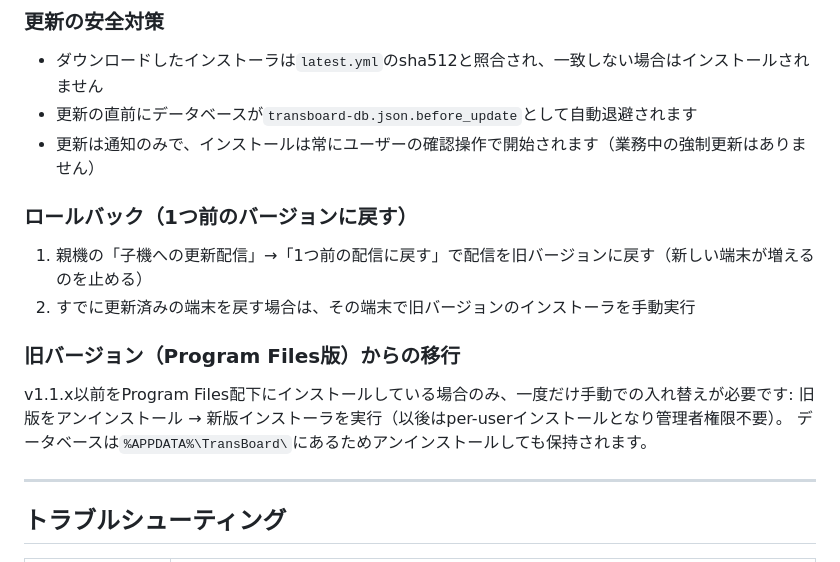
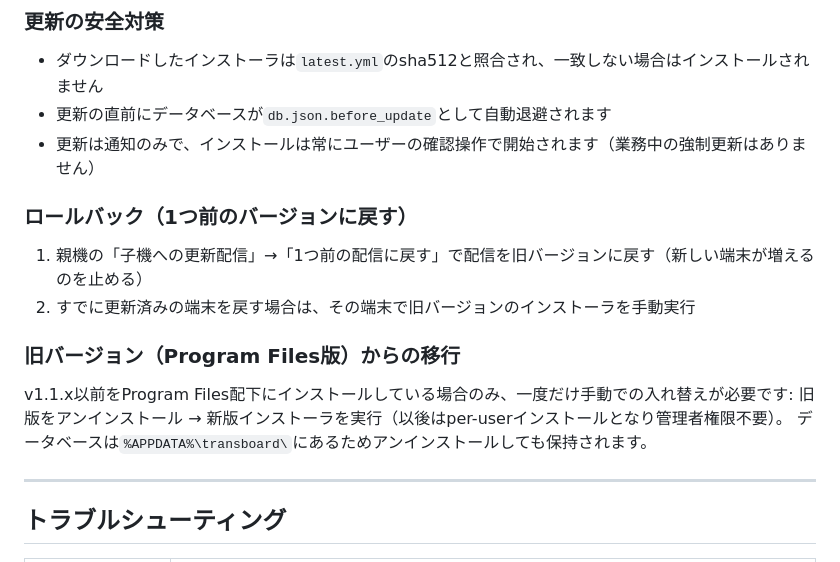
Before and after one commit to pocket-dev-id/transboard, a Markdown page: docs/manual.md, the part around the change. Drawn GitHub-style.

```diff
--- a/docs/manual.md
+++ b/docs/manual.md
@@ -230,7 +230,7 @@ TransBoardはper-userインストール（`%LOCALAPPDATA%\Programs\`配下）の
 ### 更新の安全対策
 
 - ダウンロードしたインストーラは`latest.yml`のsha512と照合され、一致しない場合はインストールされません
-- 更新の直前にデータベースが`transboard-db.json.before_update`として自動退避されます
+- 更新の直前にデータベースが`db.json.before_update`として自動退避されます
 - 更新は通知のみで、インストールは常にユーザーの確認操作で開始されます（業務中の強制更新はありません）
 
 ### ロールバック（1つ前のバージョンに戻す）
@@ -242,7 +242,7 @@ TransBoardはper-userインストール（`%LOCALAPPDATA%\Programs\`配下）の
 
 v1.1.x以前をProgram Files配下にインストールしている場合のみ、一度だけ手動での入れ替えが必要です:
 旧版をアンインストール → 新版インストーラを実行（以後はper-userインストールとなり管理者権限不要）。
-データベースは`%APPDATA%\TransBoard\`にあるためアンインストールしても保持されます。
+データベースは`%APPDATA%\transboard\`にあるためアンインストールしても保持されます。
 
 ---
 
```
Also changed, not shown: README.md (+8 -4 lines), docs/SCHEMA.md (+5 -5 lines).
